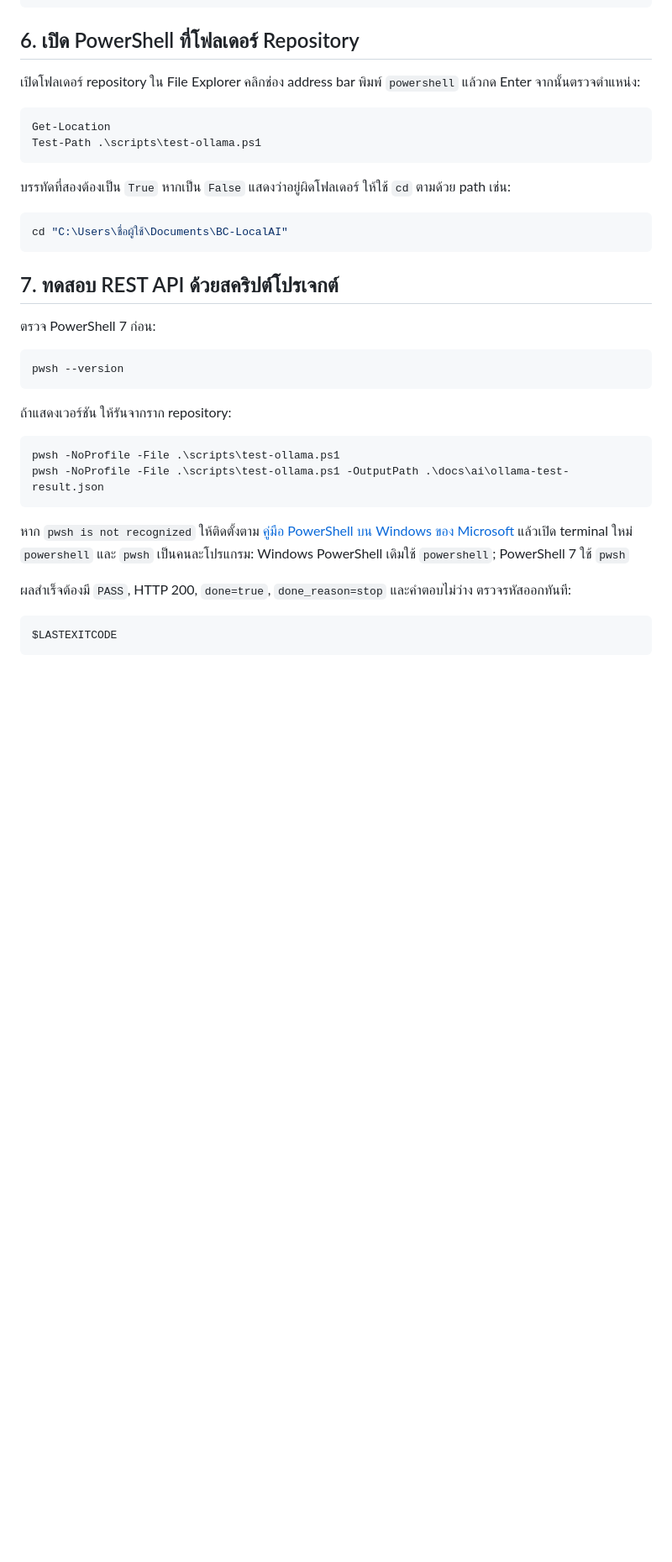
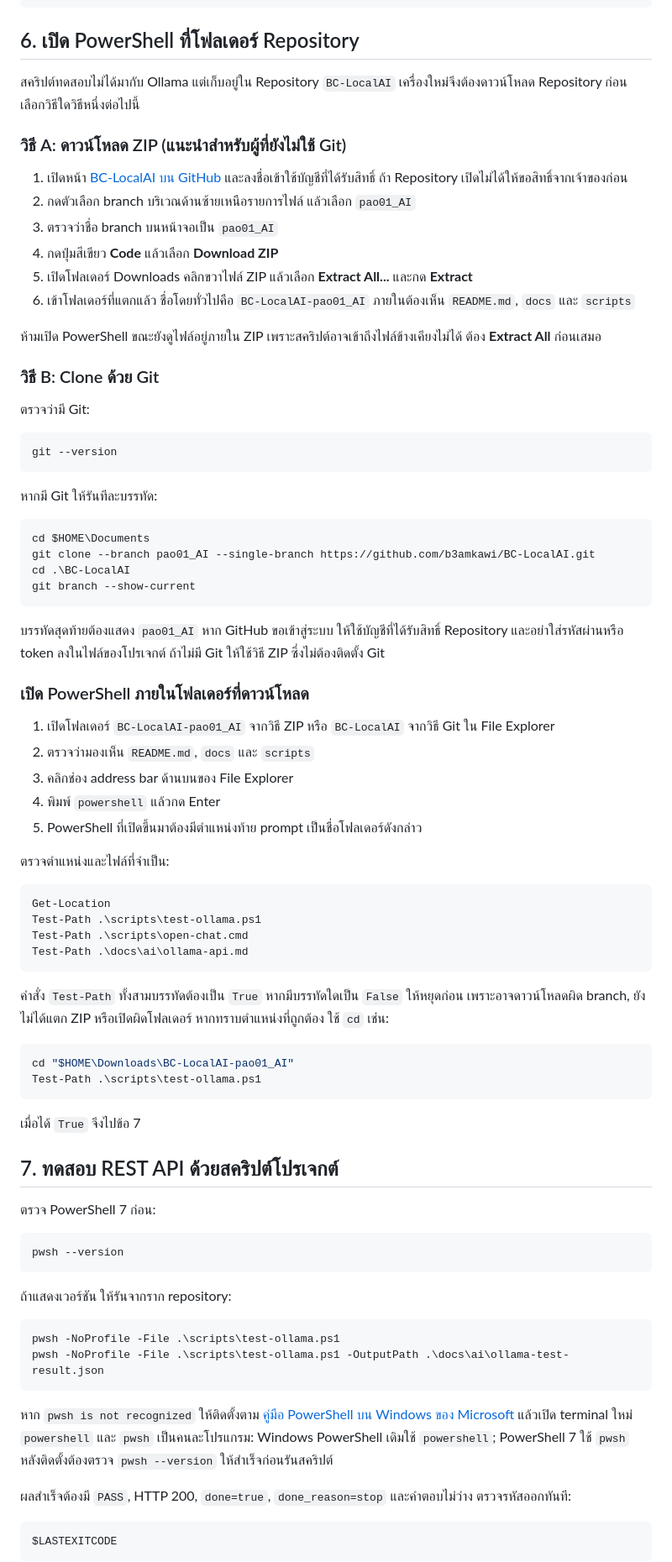
Before and after one commit to b3amkawi/BC-LocalAI, a Markdown page: docs/ai/ollama-setup.md, the part around one of its changes. Shown at 84% size. GitHub-like rendering; blank space fills up the shorter version.

Commit message:
docs(ai): add fresh-machine repository setup

````diff
--- a/docs/ai/ollama-setup.md
+++ b/docs/ai/ollama-setup.md
@@ -130,18 +130,63 @@ ollama ps
 
 ## 6. เปิด PowerShell ที่โฟลเดอร์ Repository
 
-เปิดโฟลเดอร์ repository ใน File Explorer คลิกช่อง address bar พิมพ์ `powershell` แล้วกด Enter จากนั้นตรวจตำแหน่ง:
+สคริปต์ทดสอบไม่ได้มากับ Ollama แต่เก็บอยู่ใน Repository `BC-LocalAI` เครื่องใหม่จึงต้องดาวน์โหลด Repository ก่อน เลือกวิธีใดวิธีหนึ่งต่อไปนี้
+
+### วิธี A: ดาวน์โหลด ZIP (แนะนำสำหรับผู้ที่ยังไม่ใช้ Git)
+
+1. เปิดหน้า [BC-LocalAI บน GitHub](https://github.com/b3amkawi/BC-LocalAI) และลงชื่อเข้าใช้บัญชีที่ได้รับสิทธิ์ ถ้า Repository เปิดไม่ได้ให้ขอสิทธิ์จากเจ้าของก่อน
+2. กดตัวเลือก branch บริเวณด้านซ้ายเหนือรายการไฟล์ แล้วเลือก `pao01_AI`
+3. ตรวจว่าชื่อ branch บนหน้าจอเป็น `pao01_AI`
+4. กดปุ่มสีเขียว **Code** แล้วเลือก **Download ZIP**
+5. เปิดโฟลเดอร์ Downloads คลิกขวาไฟล์ ZIP แล้วเลือก **Extract All...** และกด **Extract**
+6. เข้าโฟลเดอร์ที่แตกแล้ว ชื่อโดยทั่วไปคือ `BC-LocalAI-pao01_AI` ภายในต้องเห็น `README.md`, `docs` และ `scripts`
+
+ห้ามเปิด PowerShell ขณะยังดูไฟล์อยู่ภายใน ZIP เพราะสคริปต์อาจเข้าถึงไฟล์ข้างเคียงไม่ได้ ต้อง **Extract All** ก่อนเสมอ
+
+### วิธี B: Clone ด้วย Git
+
+ตรวจว่ามี Git:
+
+```powershell
+git --version
+```
+
+หากมี Git ให้รันทีละบรรทัด:
+
+```powershell
+cd $HOME\Documents
+git clone --branch pao01_AI --single-branch https://github.com/b3amkawi/BC-LocalAI.git
+cd .\BC-LocalAI
+git branch --show-current
+```
+
+บรรทัดสุดท้ายต้องแสดง `pao01_AI` หาก GitHub ขอเข้าสู่ระบบ ให้ใช้บัญชีที่ได้รับสิทธิ์ Repository และอย่าใส่รหัสผ่านหรือ token ลงในไฟล์ของโปรเจกต์ ถ้าไม่มี Git ให้ใช้วิธี ZIP ซึ่งไม่ต้องติดตั้ง Git
+
+### เปิด PowerShell ภายในโฟลเดอร์ที่ดาวน์โหลด
+
+1. เปิดโฟลเดอร์ `BC-LocalAI-pao01_AI` จากวิธี ZIP หรือ `BC-LocalAI` จากวิธี Git ใน File Explorer
+2. ตรวจว่ามองเห็น `README.md`, `docs` และ `scripts`
+3. คลิกช่อง address bar ด้านบนของ File Explorer
+4. พิมพ์ `powershell` แล้วกด Enter
+5. PowerShell ที่เปิดขึ้นมาต้องมีตำแหน่งท้าย prompt เป็นชื่อโฟลเดอร์ดังกล่าว
+
+ตรวจตำแหน่งและไฟล์ที่จำเป็น:
 
 ```powershell
 Get-Location
 Test-Path .\scripts\test-ollama.ps1
+Test-Path .\scripts\open-chat.cmd
+Test-Path .\docs\ai\ollama-api.md
 ```
 
-บรรทัดที่สองต้องเป็น `True` หากเป็น `False` แสดงว่าอยู่ผิดโฟลเดอร์ ให้ใช้ `cd` ตามด้วย path เช่น:
+คำสั่ง `Test-Path` ทั้งสามบรรทัดต้องเป็น `True` หากมีบรรทัดใดเป็น `False` ให้หยุดก่อน เพราะอาจดาวน์โหลดผิด branch, ยังไม่ได้แตก ZIP หรือเปิดผิดโฟลเดอร์ หากทราบตำแหน่งที่ถูกต้อง ใช้ `cd` เช่น:
 
 ```powershell
-cd "C:\Users\ชื่อผู้ใช้\Documents\BC-LocalAI"
+cd "$HOME\Downloads\BC-LocalAI-pao01_AI"
+Test-Path .\scripts\test-ollama.ps1
 ```
+
+เมื่อได้ `True` จึงไปข้อ 7
 
 ## 7. ทดสอบ REST API ด้วยสคริปต์โปรเจกต์
 
@@ -158,7 +203,7 @@ pwsh -NoProfile -File .\scripts\test-ollama.ps1
 pwsh -NoProfile -File .\scripts\test-ollama.ps1 -OutputPath .\docs\ai\ollama-test-result.json
 ```
 
-หาก `pwsh is not recognized` ให้ติดตั้งตาม [คู่มือ PowerShell บน Windows ของ Microsoft](https://learn.microsoft.com/powershell/scripting/install/installing-powershell-on-windows) แล้วเปิด terminal ใหม่ `powershell` และ `pwsh` เป็นคนละโปรแกรม: Windows PowerShell เดิมใช้ `powershell`; PowerShell 7 ใช้ `pwsh`
+หาก `pwsh is not recognized` ให้ติดตั้งตาม [คู่มือ PowerShell บน Windows ของ Microsoft](https://learn.microsoft.com/powershell/scripting/install/installing-powershell-on-windows) แล้วเปิด terminal ใหม่ `powershell` และ `pwsh` เป็นคนละโปรแกรม: Windows PowerShell เดิมใช้ `powershell`; PowerShell 7 ใช้ `pwsh` หลังติดตั้งต้องตรวจ `pwsh --version` ให้สำเร็จก่อนรันสคริปต์
 
 ผลสำเร็จต้องมี `PASS`, HTTP 200, `done=true`, `done_reason=stop` และคำตอบไม่ว่าง ตรวจรหัสออกทันที:
 
````
Also changed, not shown: other parts of docs/ai/ollama-setup.md (+16 -0 lines).
